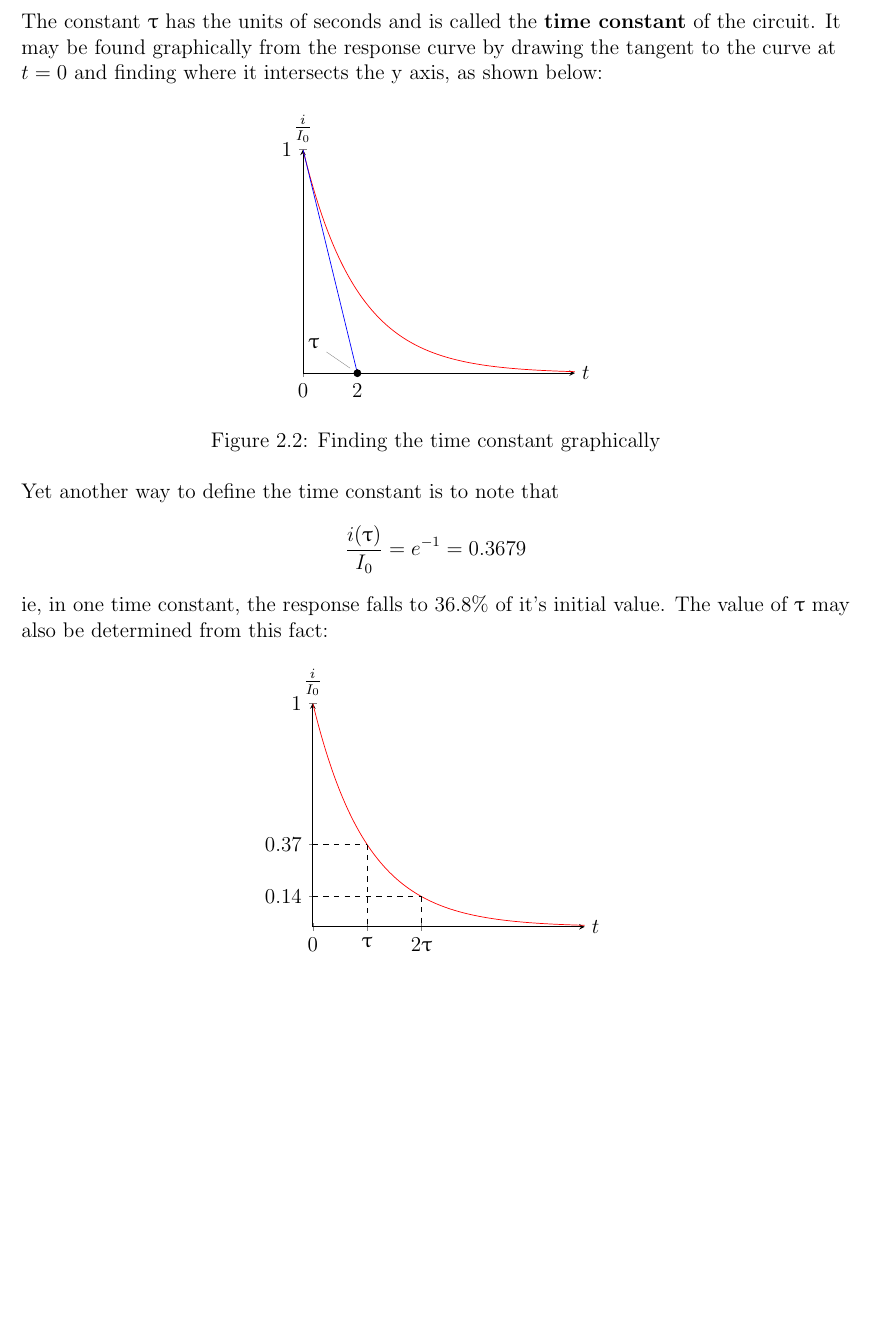
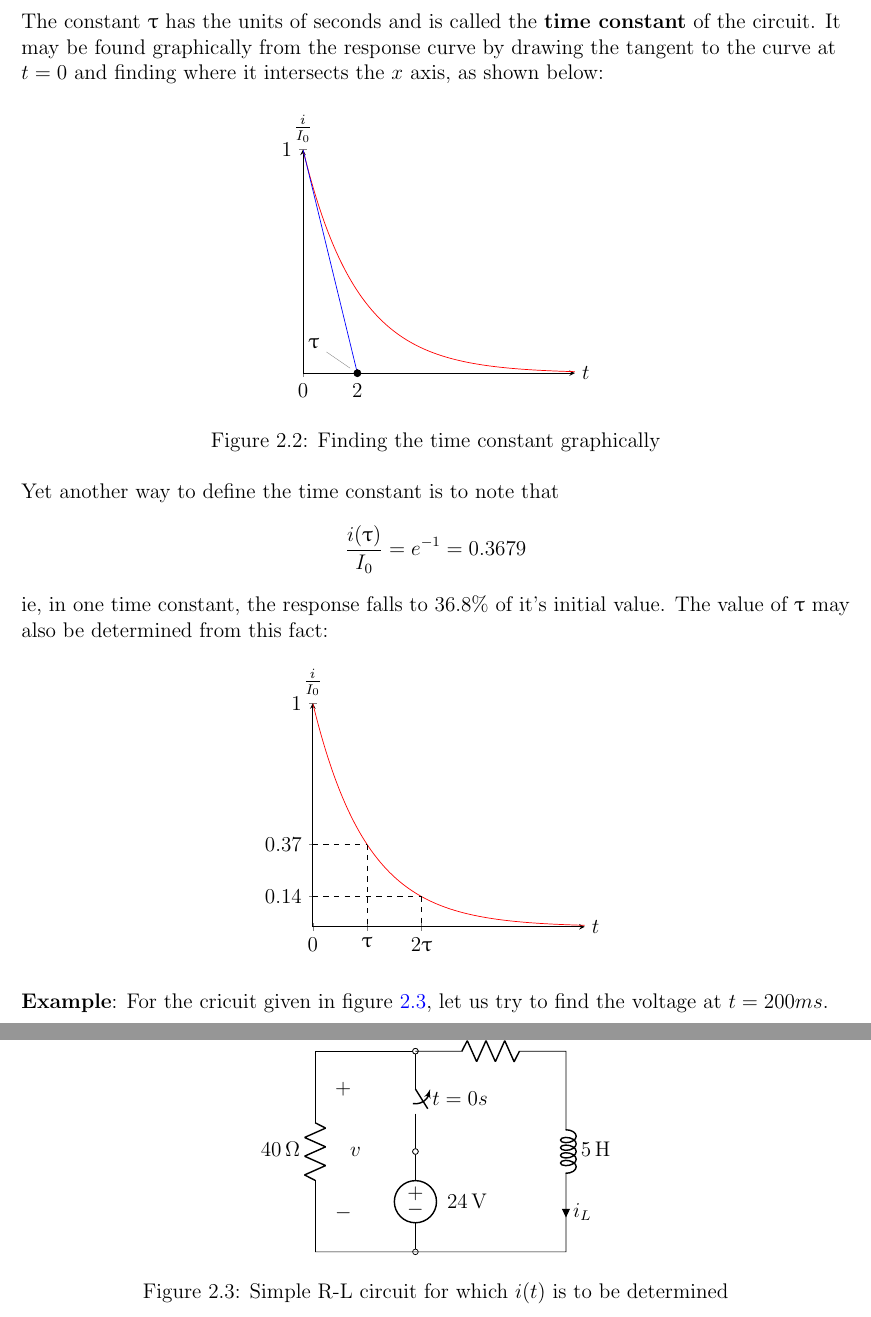
Before and after one commit to jaykhandkar/LaTeX-Docs, a LaTeX document (Time Domain Analysis/time_domain_analysis.tex): part of page 6 of 6 before the commit and two parts of pages 6 and 7 of 7 after it, the two joined at a grey line, cut so that both start at the same text, the shorter picture padded with empty space. Compiled offline with pdfLaTeX.

Commit message:
fixed typos, added more content

```diff
--- a/Time Domain Analysis/time_domain_analysis.tex
+++ b/Time Domain Analysis/time_domain_analysis.tex
@@ -200,7 +200,7 @@ or
 \end{equation}
 The constant $\uptau$ has the units of seconds and is called the \textbf{time constant} of the circuit.
 It may be found graphically from the response curve by drawing the tangent to the curve at $t=0$ and
-finding where it intersects the y axis, as shown below:
+finding where it intersects the $x$ axis, as shown below:
 
 \begin{figure}[!h]
 \centering
@@ -271,6 +271,20 @@ also be determined from this fact:
 \label{fig:finding_tau_graphically_2}
 \end{figure}
 
+\textbf{Example}: For the cricuit given in figure \ref{fig:example_circuit}, let us try to find the voltage at $t=200ms$.
+\newpage
+\begin{figure}[!h]
+\centering
+\begin{circuitikz}[american]
+	\draw (0,0) to [R=40<\Omega>, v>=$v$, voltage shift=2.5] (0,4) to [short, -*] (2,4)
+				to [opening switch,l=${t=0s}$, o-o] (2,2) to [american voltage source,
+				v=24<\volt>, o-o, invert] (2,0);
+	\draw  (2,4) to [R=10<\Omega>] (5,4) to [cute inductor, l=5<\henry>,i=$i_L$] (5,0) to
+			[short] (0,0);
+\end{circuitikz}
+\caption{Simple R-L circuit for which $i(t)$ is to be determined}
+\label{fig:example_circuit}
+\end{figure}
 
 \end{flushleft}
 \end{document}
```
Also changed, not shown: Time Domain Analysis/time_domain_analysis.pdf, Time Domain Analysis/time_domain_analysis.tex (2 more changed lines), 3 other files.
